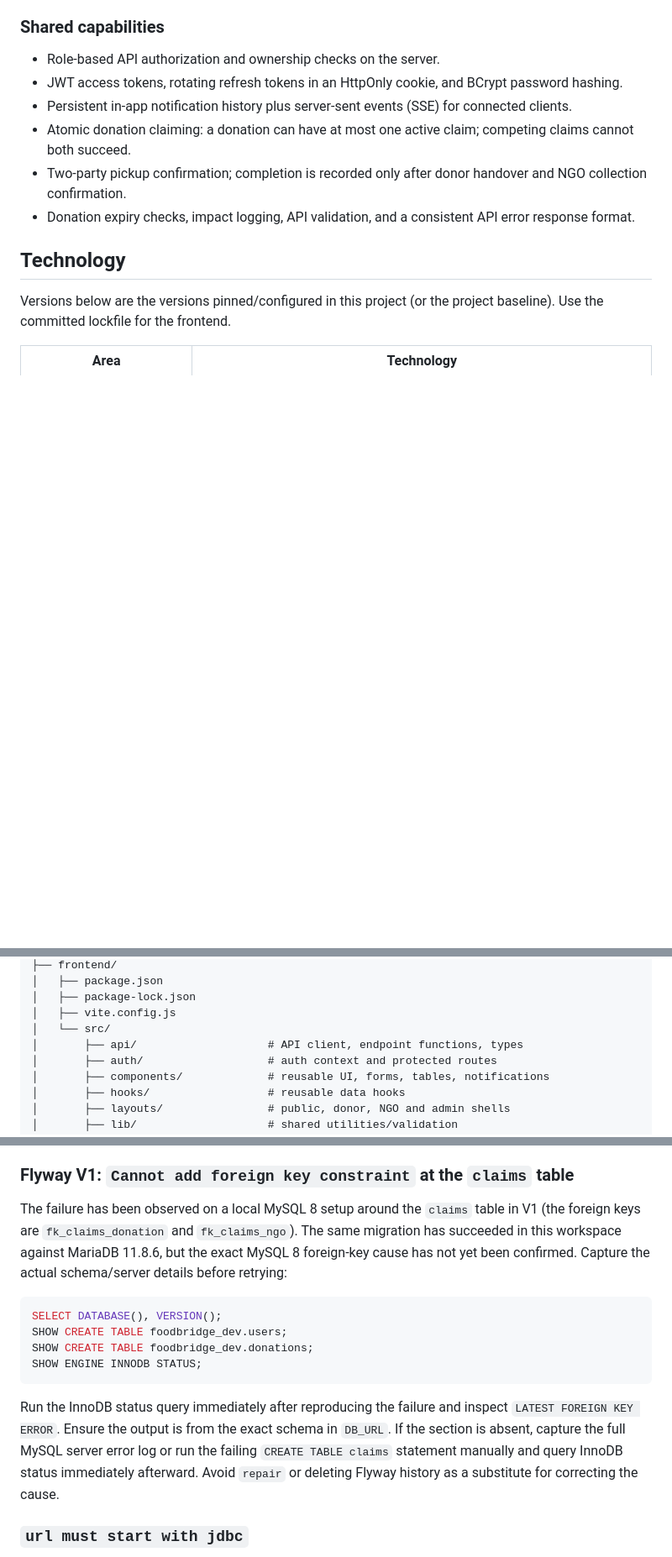
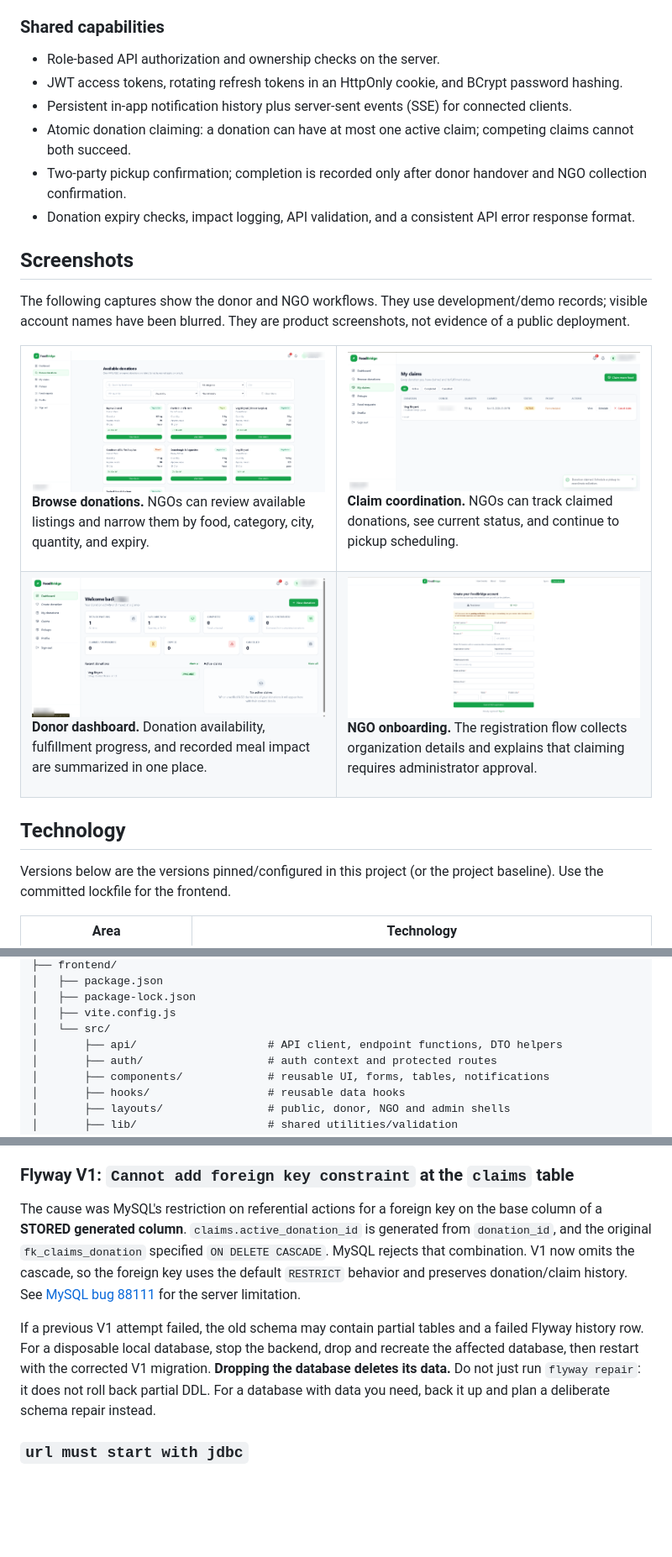
Before and after one commit to TejasJagtap5501/FoodBridge, a Markdown page: README.md, 3 parts joined by grey strips. Shown at 84% size. Drawn GitHub-style; pictures changed too: docs/screenshots/browse-donations.png (added), docs/screenshots/donor-dashboard.png (added), docs/screenshots/ngo-claims.png (added); blank space fills up the shorter version.

Commit message:
docs: add product screenshots to README

````diff
--- a/README.md
+++ b/README.md
@@ -51,6 +85,33 @@
 - Atomic donation claiming: a donation can have at most one active claim; competing claims cannot both succeed.
 - Two-party pickup confirmation; completion is recorded only after donor handover and NGO collection confirmation.
 - Donation expiry checks, impact logging, API validation, and a consistent API error response format.
+
+## Screenshots
+
+The following captures show the donor and NGO workflows. They use development/demo records; visible account names have been blurred. They are product screenshots, not evidence of a public deployment.
+
+<table>
+  <tr>
+    <td width="50%" valign="top">
+      <img src="docs/screenshots/browse-donations.png" alt="NGO browsing and filtering available food donations" width="100%" />
+      <p><strong>Browse donations.</strong> NGOs can review available listings and narrow them by food, category, city, quantity, and expiry.</p>
+    </td>
+    <td width="50%" valign="top">
+      <img src="docs/screenshots/ngo-claims.png" alt="NGO claims list with donation status and pickup scheduling action" width="100%" />
+      <p><strong>Claim coordination.</strong> NGOs can track claimed donations, see current status, and continue to pickup scheduling.</p>
+    </td>
+  </tr>
+  <tr>
+    <td width="50%" valign="top">
+      <img src="docs/screenshots/donor-dashboard.png" alt="Food donor dashboard showing donation and fulfillment summaries" width="100%" />
+      <p><strong>Donor dashboard.</strong> Donation availability, fulfillment progress, and recorded meal impact are summarized in one place.</p>
+    </td>
+    <td width="50%" valign="top">
+      <img src="docs/screenshots/ngo-registration.png" alt="NGO registration form with verification process information" width="100%" />
+      <p><strong>NGO onboarding.</strong> The registration flow collects organization details and explains that claiming requires administrator approval.</p>
+    </td>
+  </tr>
+</table>
 
 ## Technology
 
@@ -143,7 +204,7 @@ FoodBridge/
 │   ├── package-lock.json
 │   ├── vite.config.js
 │   └── src/
-│       ├── api/                    # API client, endpoint functions, types
+│       ├── api/                    # API client, endpoint functions, DTO helpers
 │       ├── auth/                   # auth context and protected routes
 │       ├── components/             # reusable UI, forms, tables, notifications
 │       ├── hooks/                  # reusable data hooks
@@ -365,16 +426,9 @@ This means a prior attempt to apply V1 failed. MySQL DDL may leave tables behind
 
 ### Flyway V1: `Cannot add foreign key constraint` at the `claims` table
 
-The failure has been observed on a local MySQL 8 setup around the `claims` table in V1 (the foreign keys are `fk_claims_donation` and `fk_claims_ngo`). The same migration has succeeded in this workspace against MariaDB 11.8.6, but the exact MySQL 8 foreign-key cause has not yet been confirmed. Capture the actual schema/server details before retrying:
+The cause was MySQL's restriction on referential actions for a foreign key on the base column of a **STORED generated column**. `claims.active_donation_id` is generated from `donation_id`, and the original `fk_claims_donation` specified `ON DELETE CASCADE`. MySQL rejects that combination. V1 now omits the cascade, so the foreign key uses the default `RESTRICT` behavior and preserves donation/claim history. See [MySQL bug 88111](https://bugs.mysql.com/bug.php?id=88111) for the server limitation.
 
-```sql
-SELECT DATABASE(), VERSION();
-SHOW CREATE TABLE foodbridge_dev.users;
-SHOW CREATE TABLE foodbridge_dev.donations;
-SHOW ENGINE INNODB STATUS;
-```
-
-Run the InnoDB status query immediately after reproducing the failure and inspect `LATEST FOREIGN KEY ERROR`. Ensure the output is from the exact schema in `DB_URL`. If the section is absent, capture the full MySQL server error log or run the failing `CREATE TABLE claims` statement manually and query InnoDB status immediately afterward. Avoid `repair` or deleting Flyway history as a substitute for correcting the cause.
+If a previous V1 attempt failed, the old schema may contain partial tables and a failed Flyway history row. For a disposable local database, stop the backend, drop and recreate the affected database, then restart with the corrected V1 migration. **Dropping the database deletes its data.** Do not just run `flyway repair`: it does not roll back partial DDL. For a database with data you need, back it up and plan a deliberate schema repair instead.
 
 ### `url must start with jdbc`
 
````
Also changed, not shown: other parts of README.md (+36 -2 lines).
